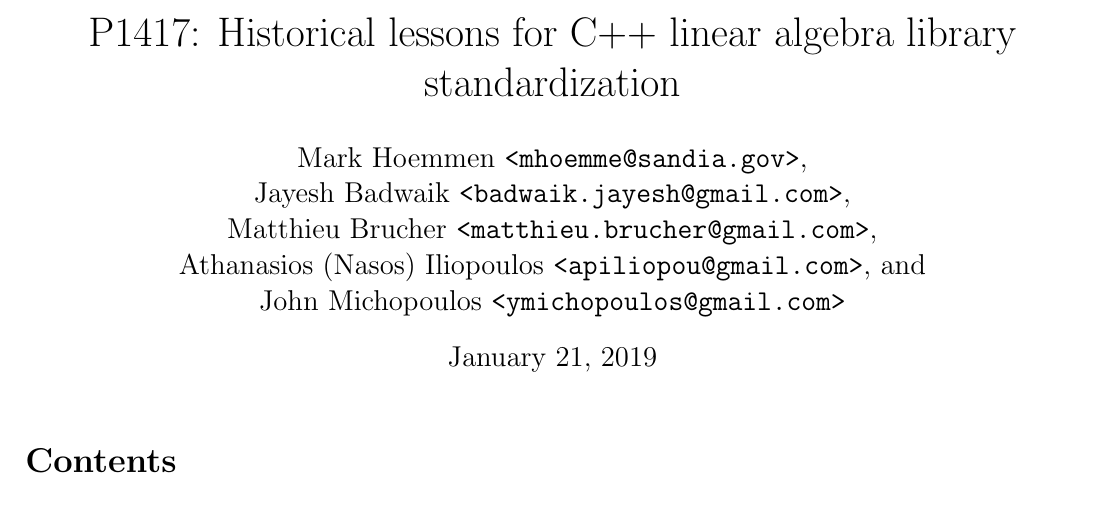
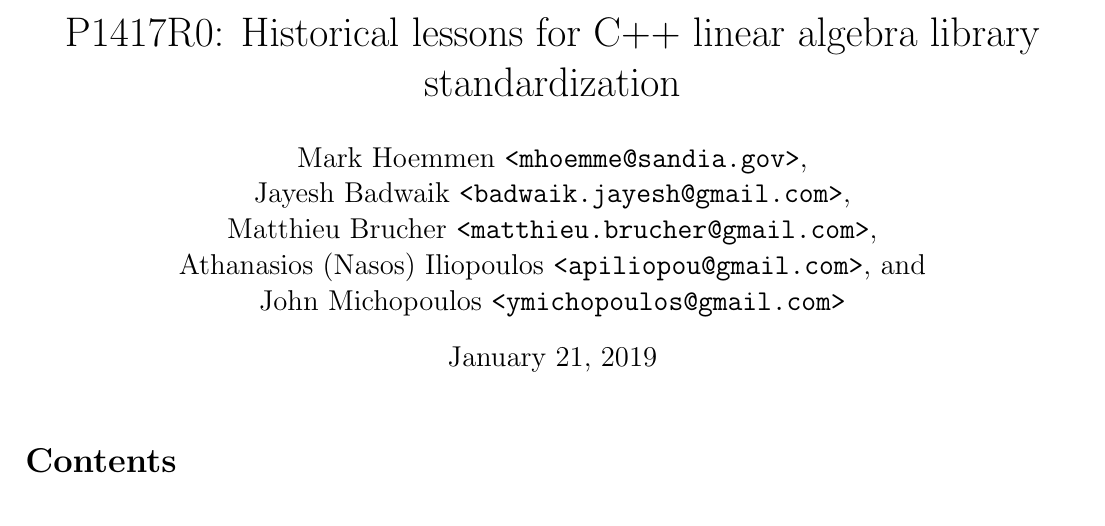
Before and after one commit to cpp-linear-algebra/prior-art, a LaTeX document (prior-art-for-linear-algebra.tex): part of page 1 of 26, cut so that both start at the same text. Compiled offline with pdfLaTeX.

Commit message:
+ Added R0 to the paper number

```diff
--- a/prior-art-for-linear-algebra.tex
+++ b/prior-art-for-linear-algebra.tex
@@ -11,7 +11,7 @@
 \usepackage[backend=biber]{biblatex}
 \addbibresource{library.bib}
 
-\title{P1417: Historical lessons for C++ linear algebra library standardization}
+\title{P1417R0: Historical lessons for C++ linear algebra library standardization}
 \author{Mark Hoemmen \texttt{<mhoemme@sandia.gov>}, \\
   Jayesh Badwaik \texttt{<badwaik.jayesh@gmail.com>}, \\
   Matthieu Brucher \texttt{<matthieu.brucher@gmail.com>}, \\
```
Also changed, not shown: prior-art-for-linear-algebra.pdf.
